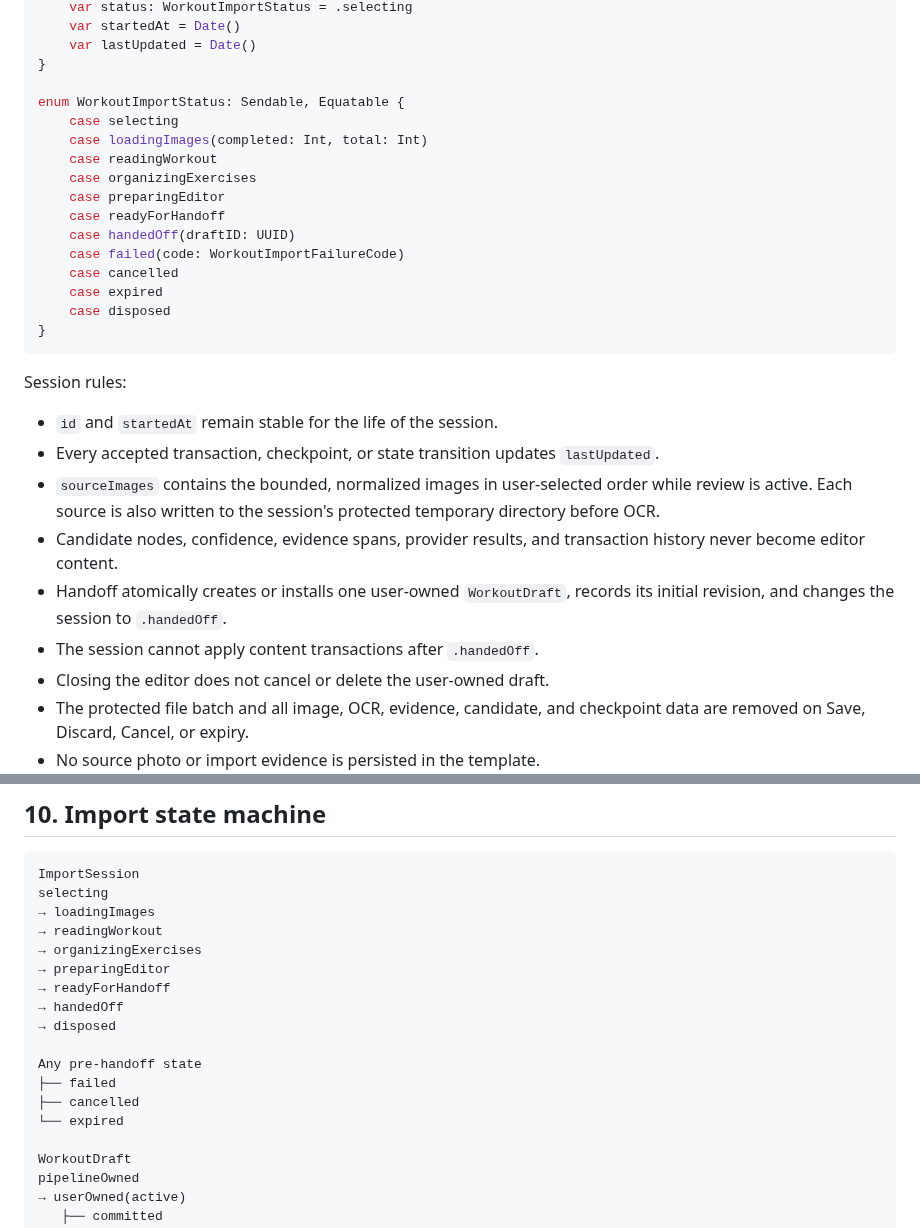
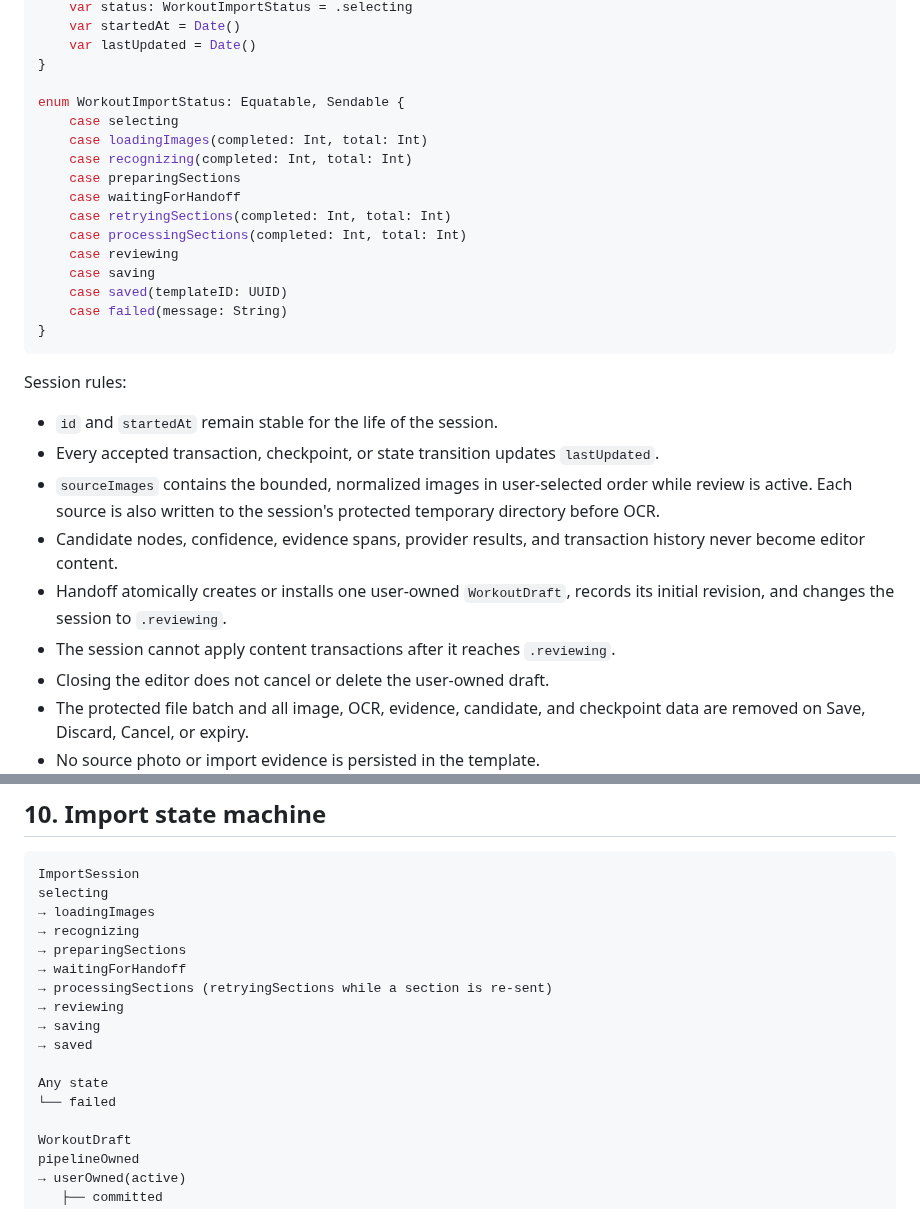
Before and after one commit to tpavay/Baseline, a Markdown page: docs/implementation/workout-image-import.md, 2 parts joined by grey strips. Rendered like a GitHub page.

Commit message:
no-mistakes(document): correct import phase contract and status enum docs

````diff
--- a/docs/implementation/workout-image-import.md
+++ b/docs/implementation/workout-image-import.md
@@ -262,18 +262,18 @@ struct ImportSession: Identifiable, Sendable {
     var lastUpdated = Date()
 }
 
-enum WorkoutImportStatus: Sendable, Equatable {
+enum WorkoutImportStatus: Equatable, Sendable {
     case selecting
     case loadingImages(completed: Int, total: Int)
-    case readingWorkout
-    case organizingExercises
-    case preparingEditor
-    case readyForHandoff
-    case handedOff(draftID: UUID)
-    case failed(code: WorkoutImportFailureCode)
-    case cancelled
-    case expired
-    case disposed
+    case recognizing(completed: Int, total: Int)
+    case preparingSections
+    case waitingForHandoff
+    case retryingSections(completed: Int, total: Int)
+    case processingSections(completed: Int, total: Int)
+    case reviewing
+    case saving
+    case saved(templateID: UUID)
+    case failed(message: String)
 }
 ```
 
@@ -283,8 +283,8 @@ Session rules:
 - Every accepted transaction, checkpoint, or state transition updates `lastUpdated`.
 - `sourceImages` contains the bounded, normalized images in user-selected order while review is active. Each source is also written to the session's protected temporary directory before OCR.
 - Candidate nodes, confidence, evidence spans, provider results, and transaction history never become editor content.
-- Handoff atomically creates or installs one user-owned `WorkoutDraft`, records its initial revision, and changes the session to `.handedOff`.
-- The session cannot apply content transactions after `.handedOff`.
+- Handoff atomically creates or installs one user-owned `WorkoutDraft`, records its initial revision, and changes the session to `.reviewing`.
+- The session cannot apply content transactions after it reaches `.reviewing`.
 - Closing the editor does not cancel or delete the user-owned draft.
 - The protected file batch and all image, OCR, evidence, candidate, and checkpoint data are removed on Save, Discard, Cancel, or expiry.
 - No source photo or import evidence is persisted in the template.
@@ -734,17 +734,16 @@ Concurrency rules:
 ImportSession
 selecting
 → loadingImages
-→ readingWorkout
-→ organizingExercises
-→ preparingEditor
-→ readyForHandoff
-→ handedOff
-→ disposed
+→ recognizing
+→ preparingSections
+→ waitingForHandoff
+→ processingSections (retryingSections while a section is re-sent)
+→ reviewing
+→ saving
+→ saved
 
-Any pre-handoff state
-├── failed
-├── cancelled
-└── expired
+Any state
+└── failed
 
 WorkoutDraft
 pipelineOwned
````
Also changed, not shown: 1 other file.
